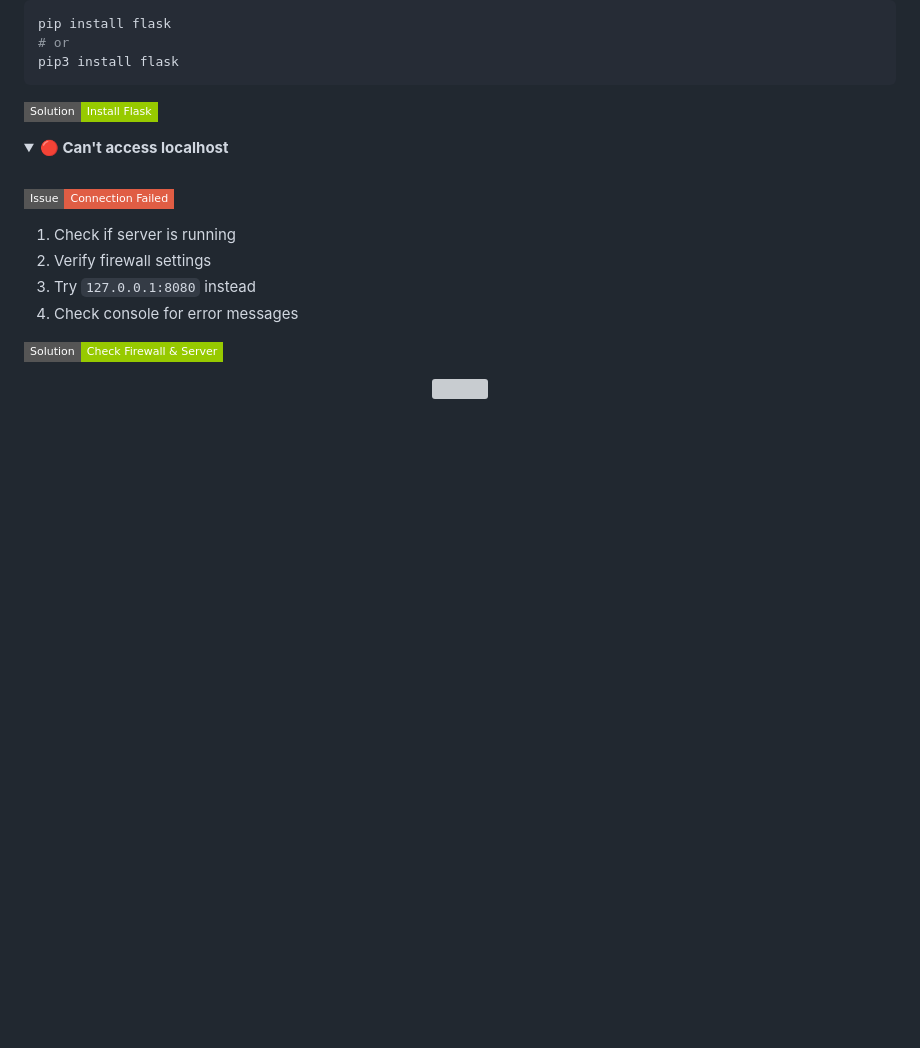
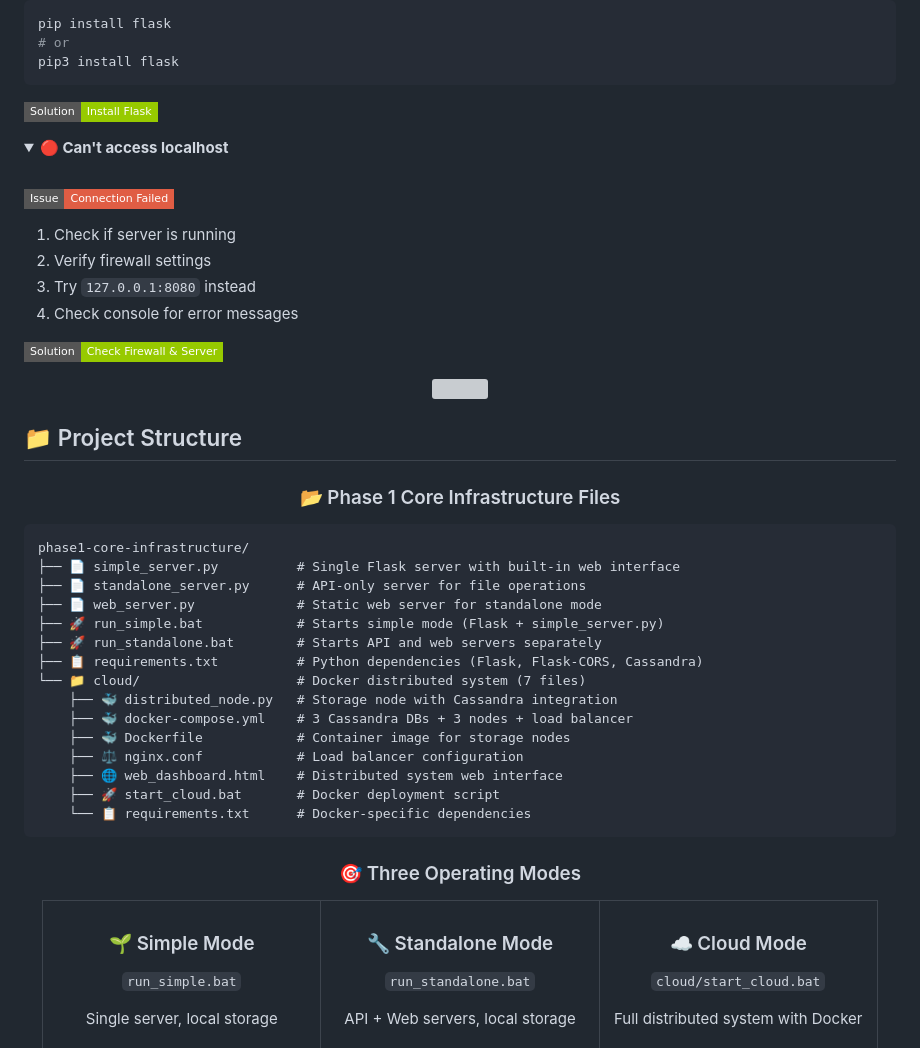
Before and after one commit to Dhruvi-tech/Secure-Distributed-File-Backup-System, a Markdown page: README.md, the part around the change printed below. Drawn GitHub-style; folded sections open; badges without logos; blank space fills up the shorter version; grey boxes are pictures that could not be loaded.

Commit message:
Add phase1 file structure section to main README

````diff
--- a/README.md
+++ b/README.md
@@ -459,3 +459,53 @@ pip3 install flask
   <img src="https://raw.githubusercontent.com/andreasbm/readme/master/assets/lines/rainbow.png" width="100%" />
 </p>
 
+## 📁 Project Structure
+
+<div align="center">
+
+### 📂 Phase 1 Core Infrastructure Files
+
+</div>
+
+```
+phase1-core-infrastructure/
+├── 📄 simple_server.py          # Single Flask server with built-in web interface
+├── 📄 standalone_server.py      # API-only server for file operations
+├── 📄 web_server.py             # Static web server for standalone mode
+├── 🚀 run_simple.bat            # Starts simple mode (Flask + simple_server.py)
+├── 🚀 run_standalone.bat        # Starts API and web servers separately
+├── 📋 requirements.txt          # Python dependencies (Flask, Flask-CORS, Cassandra)
+└── 📁 cloud/                    # Docker distributed system (7 files)
+    ├── 🐳 distributed_node.py   # Storage node with Cassandra integration
+    ├── 🐳 docker-compose.yml    # 3 Cassandra DBs + 3 nodes + load balancer
+    ├── 🐳 Dockerfile            # Container image for storage nodes
+    ├── ⚖️ nginx.conf            # Load balancer configuration
+    ├── 🌐 web_dashboard.html    # Distributed system web interface
+    ├── 🚀 start_cloud.bat       # Docker deployment script
+    └── 📋 requirements.txt      # Docker-specific dependencies
+```
+
+<div align="center">
+
+### 🎯 Three Operating Modes
+
+<table>
+<tr>
+<td align="center" width="33%">
+<h3>🌱 Simple Mode</h3>
+<p><code>run_simple.bat</code></p>
+<p>Single server, local storage</p>
+</td>
+<td align="center" width="33%">
+<h3>🔧 Standalone Mode</h3>
+<p><code>run_standalone.bat</code></p>
+<p>API + Web servers, local storage</p>
+</td>
+<td align="center" width="33%">
+<h3>☁️ Cloud Mode</h3>
+<p><code>cloud/start_cloud.bat</code></p>
+<p>Full distributed system with Docker</p>
+</td>
+</tr>
+</table>
+
````
Also changed, not shown: other parts of README.md (+6 -0 lines).
